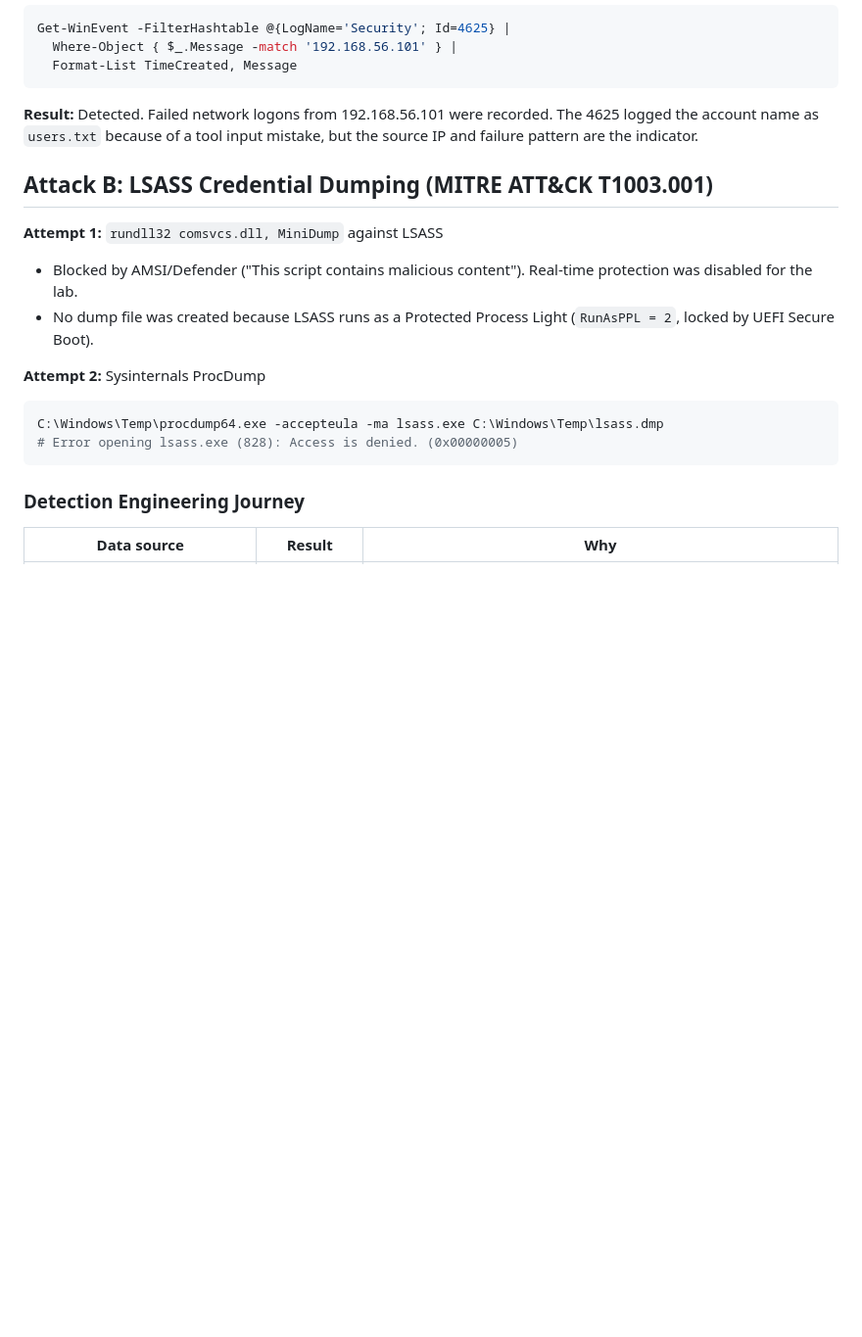
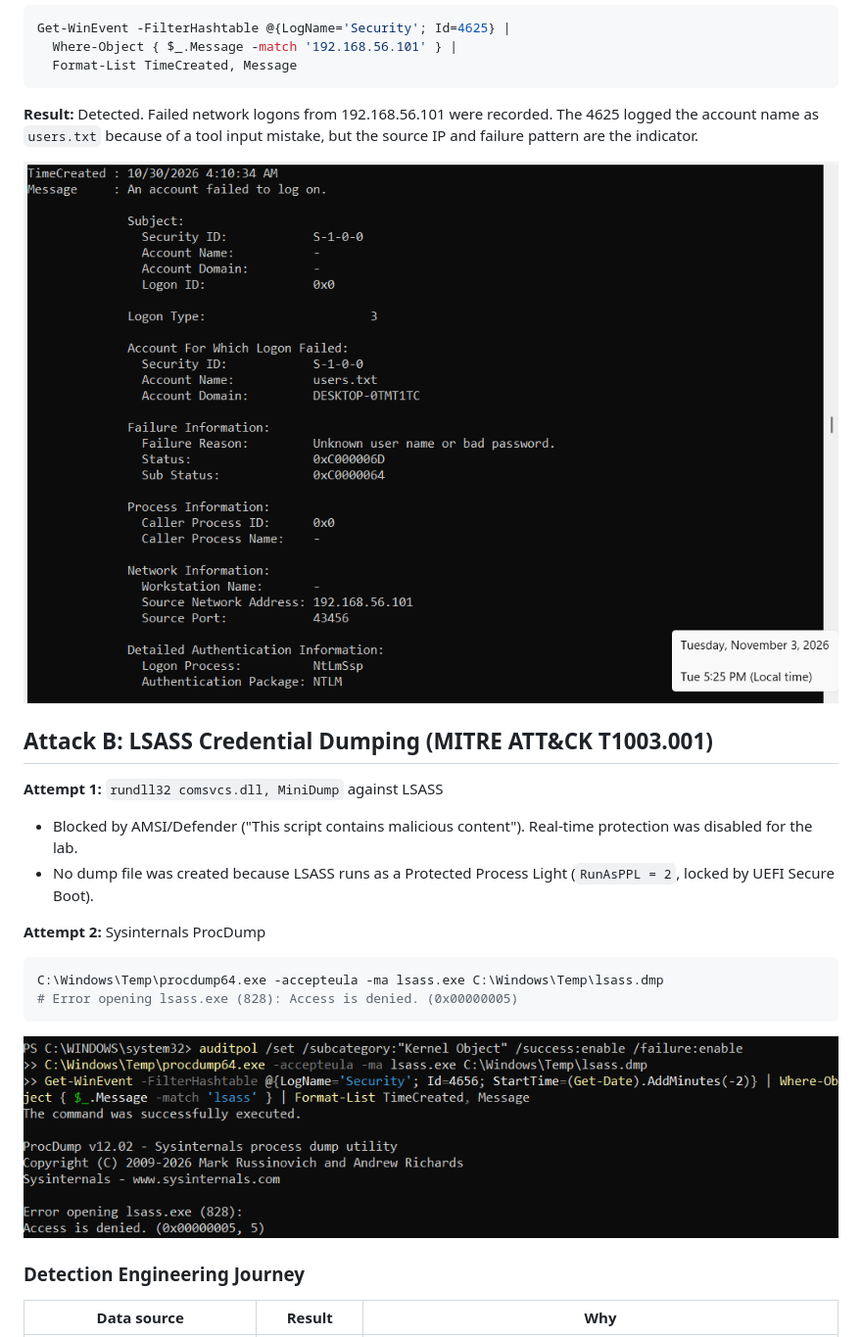
Before and after one commit to alexanderacevedo0831-lgtm/soc-lab-1-credential-access-detection, a Markdown page: README.md, the part around one of its changes. Shown at 98% size. Drawn GitHub-style; pictures changed too: evidence/01-4625-password-spray.png (added), evidence/02-procdump-access-denied.png (added); blank space fills up the shorter version.

Commit message:
Add log evidence screenshots

````diff
--- a/README.md
+++ b/README.md
@@ -38,6 +38,8 @@ Get-WinEvent -FilterHashtable @{LogName='Security'; Id=4625} |
 
 **Result:** Detected. Failed network logons from 192.168.56.101 were recorded. The 4625 logged the account name as `users.txt` because of a tool input mistake, but the source IP and failure pattern are the indicator.
 
+![Event 4625 failed logon from 192.168.56.101](evidence/01-4625-password-spray.png)
+
 ## Attack B: LSASS Credential Dumping (MITRE ATT&CK T1003.001)
 
 **Attempt 1:** `rundll32 comsvcs.dll, MiniDump` against LSASS
@@ -49,6 +51,8 @@ Get-WinEvent -FilterHashtable @{LogName='Security'; Id=4625} |
 C:\Windows\Temp\procdump64.exe -accepteula -ma lsass.exe C:\Windows\Temp\lsass.dmp
 # Error opening lsass.exe (828): Access is denied. (0x00000005)
 ```
+
+![ProcDump denied access to PPL-protected LSASS](evidence/02-procdump-access-denied.png)
 
 ### Detection Engineering Journey
 
````
Also changed, not shown: other parts of README.md (+2 -0 lines), evidence/03-4688-procdump-lsass.png (added).
